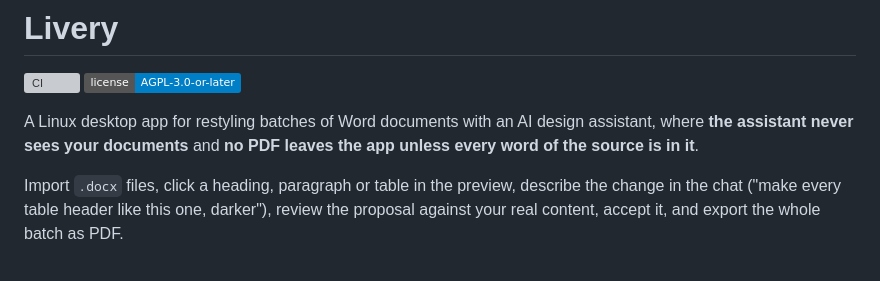
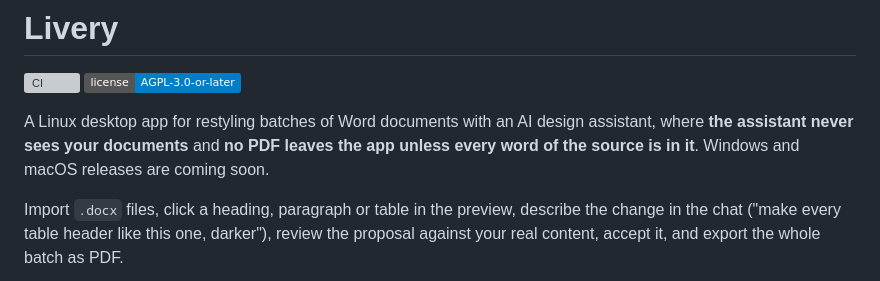
Before and after one commit to eddev00/livery, a Markdown page: README.md, the part around the change. GitHub-like rendering; badges without logos; grey boxes are pictures that could not be loaded.

Commit message:
README: Windows and macOS releases coming soon
-ED

```diff
--- a/README.md
+++ b/README.md
@@ -5,7 +5,7 @@
 
 A Linux desktop app for restyling batches of Word documents with an AI design assistant, where
 **the assistant never sees your documents** and **no PDF leaves the app unless every word of the
-source is in it**.
+source is in it**. Windows and macOS releases are coming soon.
 
 Import `.docx` files, click a heading, paragraph or table in the preview, describe the change in
 the chat ("make every table header like this one, darker"), review the proposal against your real
```
